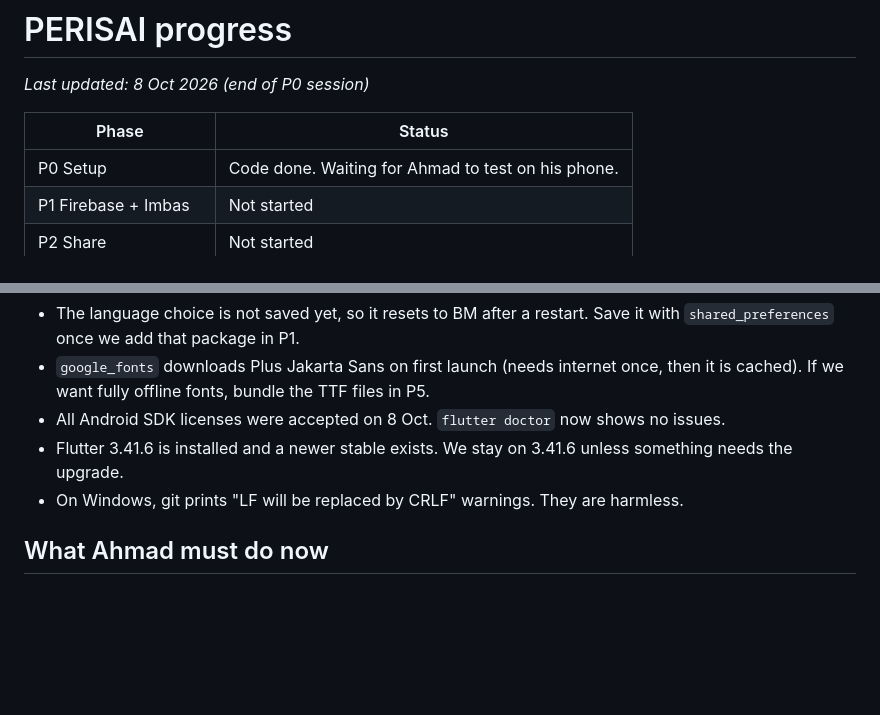
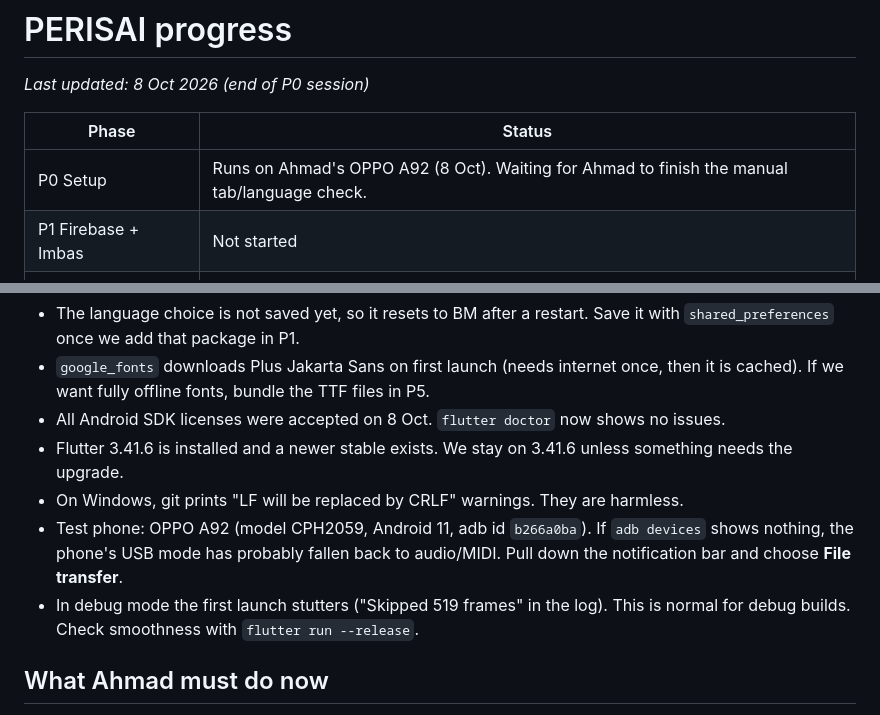
Before and after one commit to adibsyahid/perisai, a Markdown page: PROGRESS.md, 2 parts joined by grey strips. Drawn GitHub-style; blank space fills up the shorter version.

Commit message:
P0: app runs on OPPO A92; note USB mode tip in PROGRESS.md
Co-Authored-By: Claude Opus 5.5 <noreply@anthropic.com>

```diff
--- a/PROGRESS.md
+++ b/PROGRESS.md
@@ -4,7 +4,7 @@ _Last updated: 8 Oct 2026 (end of P0 session)_
 
 | Phase | Status |
 |---|---|
-| P0 Setup | Code done. Waiting for Ahmad to test on his phone. |
+| P0 Setup | Runs on Ahmad's OPPO A92 (8 Oct). Waiting for Ahmad to finish the manual tab/language check. |
 | P1 Firebase + Imbas | Not started |
 | P2 Share | Not started |
 | P3 Keluarga | Not started |
@@ -41,6 +41,10 @@ _Last updated: 8 Oct 2026 (end of P0 session)_
 - All Android SDK licenses were accepted on 8 Oct. `flutter doctor` now shows no issues.
 - Flutter 3.41.6 is installed and a newer stable exists. We stay on 3.41.6 unless something needs the upgrade.
 - On Windows, git prints "LF will be replaced by CRLF" warnings. They are harmless.
+- Test phone: OPPO A92 (model CPH2059, Android 11, adb id `b266a0ba`). If `adb devices` shows nothing, the phone's
+  USB mode has probably fallen back to audio/MIDI. Pull down the notification bar and choose **File transfer**.
+- In debug mode the first launch stutters ("Skipped 519 frames" in the log). This is normal for debug builds.
+  Check smoothness with `flutter run --release`.
 
 ## What Ahmad must do now
 1. Connect the phone (USB or wireless debugging) and run `flutter run`. Check the P0 test list:
```
